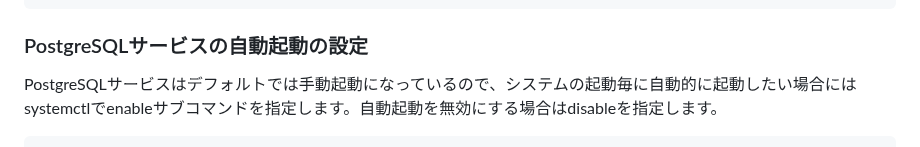
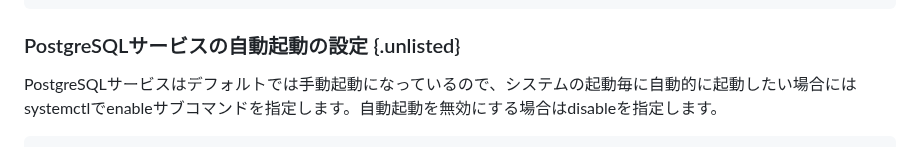
Before and after one commit to lpi-japan/ossdb-text, a Markdown page: Chapter1.md, the part around the change. Rendered like a GitHub page.

Commit message:
目次に表示される項目の訂正

````diff
--- a/Chapter1.md
+++ b/Chapter1.md
@@ -141,7 +141,7 @@ Password: ※adminユーザーのパスワードを入力
 lines 1-17/17 (END)
 ```
 
-### PostgreSQLサービスの自動起動の設定
+### PostgreSQLサービスの自動起動の設定 {.unlisted}
 PostgreSQLサービスはデフォルトでは手動起動になっているので、システムの起動毎に自動的に起動したい場合にはsystemctlでenableサブコマンドを指定します。自動起動を無効にする場合はdisableを指定します。
 
 ```
````
